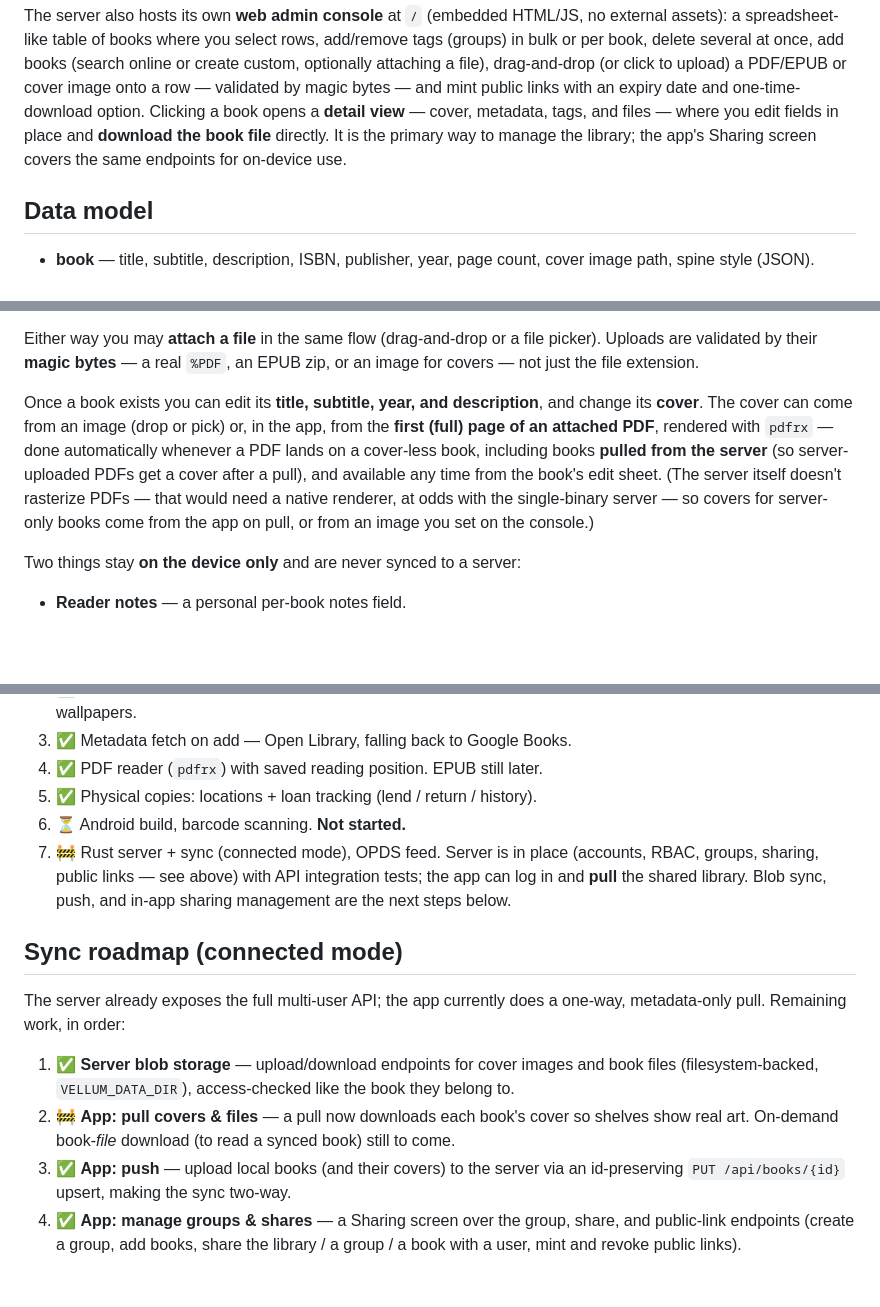
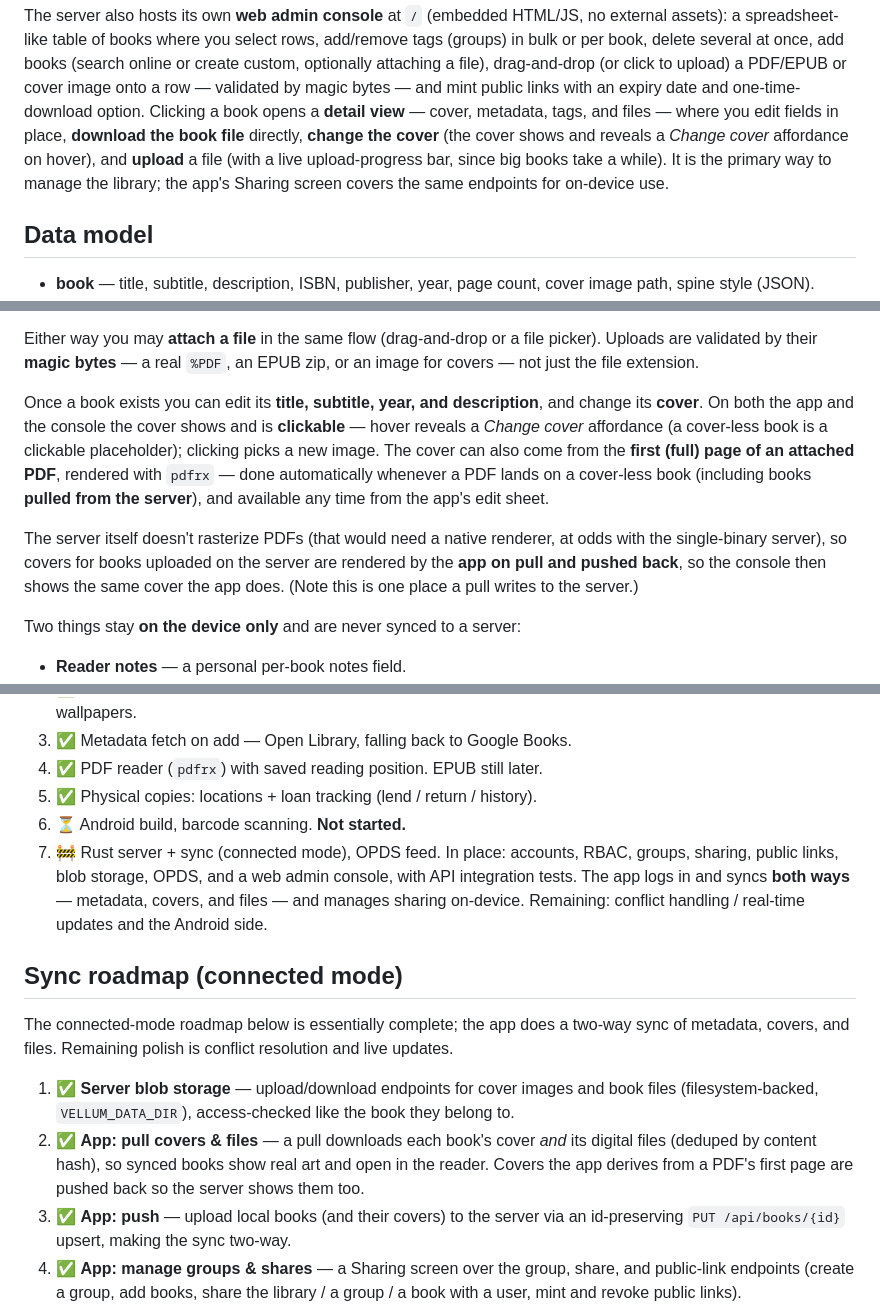
Before and after one commit to AndreiVladescu/Vellum, a Markdown page: DESIGN.md, 3 parts joined by grey strips. Rendered like a GitHub page; blank space fills up the shorter version.

Commit message:
Docs: two-way file/cover sync, cover-change UX, and console detail interactions

```diff
--- a/DESIGN.md
+++ b/DESIGN.md
@@ -104,8 +104,11 @@ add/remove tags (groups) in bulk or per book, delete several at once, add books
 (or click to upload) a PDF/EPUB or cover image onto a row — validated by magic
 bytes — and mint public links with an expiry date and one-time-download option.
 Clicking a book opens a **detail view** — cover, metadata, tags, and files —
-where you edit fields in place and **download the book file** directly. It is
-the primary way to manage the library; the app's Sharing screen covers the same
+where you edit fields in place, **download the book file** directly, **change
+the cover** (the cover shows and reveals a *Change cover* affordance on hover),
+and **upload** a file (with a live upload-progress bar, since big books take a
+while). It is the primary way to manage the library; the app's Sharing screen
+covers the same
 endpoints for on-device use.
 
 ## Data model
@@ -159,14 +162,18 @@ picker). Uploads are validated by their **magic bytes** — a real `%PDF`, an EP
 zip, or an image for covers — not just the file extension.
 
 Once a book exists you can edit its **title, subtitle, year, and description**,
-and change its **cover**. The cover can come from an image (drop or pick) or, in
-the app, from the **first (full) page of an attached PDF**, rendered with
-`pdfrx` — done automatically whenever a PDF lands on a cover-less book, including
-books **pulled from the server** (so server-uploaded PDFs get a cover after a
-pull), and available any time from the book's edit sheet. (The server itself
-doesn't rasterize PDFs — that would need a native renderer, at odds with the
-single-binary server — so covers for server-only books come from the app on
-pull, or from an image you set on the console.)
+and change its **cover**. On both the app and the console the cover shows and is
+**clickable** — hover reveals a *Change cover* affordance (a cover-less book is
+a clickable placeholder); clicking picks a new image. The cover can also come
+from the **first (full) page of an attached PDF**, rendered with `pdfrx` — done
+automatically whenever a PDF lands on a cover-less book (including books
+**pulled from the server**), and available any time from the app's edit sheet.
+
+The server itself doesn't rasterize PDFs (that would need a native renderer, at
+odds with the single-binary server), so covers for books uploaded on the server
+are rendered by the **app on pull and pushed back**, so the console then shows
+the same cover the app does. (Note this is one place a pull writes to the
+server.)
 
 Two things stay **on the device only** and are never synced to a server:
 
@@ -187,22 +194,25 @@ Two things stay **on the device only** and are never synced to a server:
 4. ✅ PDF reader (`pdfrx`) with saved reading position. EPUB still later.
 5. ✅ Physical copies: locations + loan tracking (lend / return / history).
 6. ⏳ Android build, barcode scanning. **Not started.**
-7. 🚧 Rust server + sync (connected mode), OPDS feed. Server is in place
-   (accounts, RBAC, groups, sharing, public links — see above) with API
-   integration tests; the app can log in and **pull** the shared library.
-   Blob sync, push, and in-app sharing management are the next steps below.
+7. 🚧 Rust server + sync (connected mode), OPDS feed. In place: accounts, RBAC,
+   groups, sharing, public links, blob storage, OPDS, and a web admin console,
+   with API integration tests. The app logs in and syncs **both ways** —
+   metadata, covers, and files — and manages sharing on-device. Remaining:
+   conflict handling / real-time updates and the Android side.
 
 ## Sync roadmap (connected mode)
 
-The server already exposes the full multi-user API; the app currently does a
-one-way, metadata-only pull. Remaining work, in order:
+The connected-mode roadmap below is essentially complete; the app does a
+two-way sync of metadata, covers, and files. Remaining polish is conflict
+resolution and live updates.
 
 1. ✅ **Server blob storage** — upload/download endpoints for cover images and
    book files (filesystem-backed, `VELLUM_DATA_DIR`), access-checked like the
    book they belong to.
-2. 🚧 **App: pull covers & files** — a pull now downloads each book's cover so
-   shelves show real art. On-demand book-*file* download (to read a synced book)
-   still to come.
+2. ✅ **App: pull covers & files** — a pull downloads each book's cover *and* its
+   digital files (deduped by content hash), so synced books show real art and
+   open in the reader. Covers the app derives from a PDF's first page are pushed
+   back so the server shows them too.
 3. ✅ **App: push** — upload local books (and their covers) to the server via an
    id-preserving `PUT /api/books/{id}` upsert, making the sync two-way.
 4. ✅ **App: manage groups & shares** — a Sharing screen over the group, share,
```
Also changed, not shown: other parts of DESIGN.md (+2 -2 lines).
